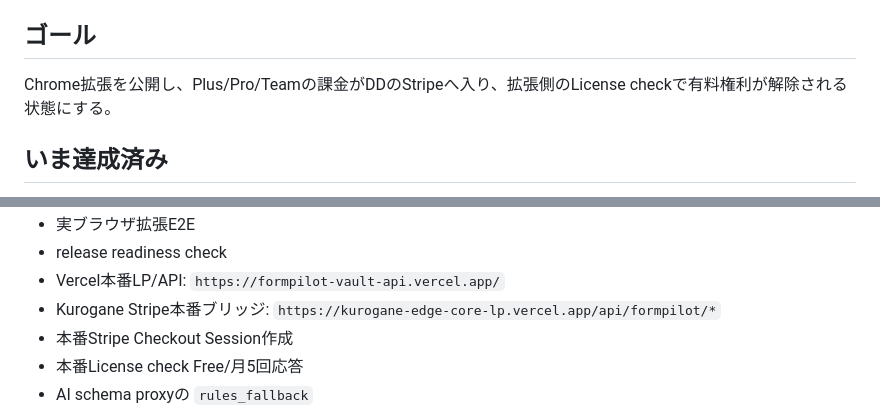
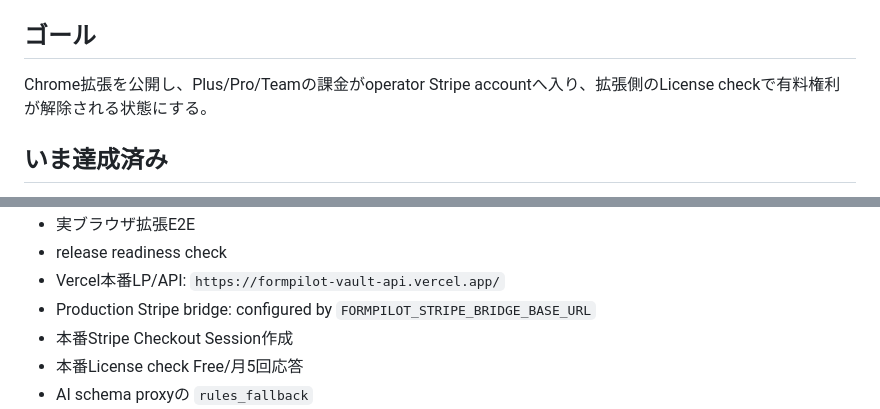
Before and after one commit to daideguchi/formpilot-vault, a Markdown page: docs/13_production_launch_runbook.md, 2 parts joined by grey strips. Drawn GitHub-style.

```diff
--- a/docs/13_production_launch_runbook.md
+++ b/docs/13_production_launch_runbook.md
@@ -5,7 +5,7 @@
 
 ## ゴール
 
-Chrome拡張を公開し、Plus/Pro/Teamの課金がDDのStripeへ入り、拡張側のLicense checkで有料権利が解除される状態にする。
+Chrome拡張を公開し、Plus/Pro/Teamの課金がoperator Stripe accountへ入り、拡張側のLicense checkで有料権利が解除される状態にする。
 
 ## いま達成済み
 
@@ -24,7 +24,7 @@ Chrome拡張を公開し、Plus/Pro/Teamの課金がDDのStripeへ入り、拡
 - 実ブラウザ拡張E2E
 - release readiness check
 - Vercel本番LP/API: `https://formpilot-vault-api.vercel.app/`
-- Kurogane Stripe本番ブリッジ: `https://kurogane-edge-core-lp.vercel.app/api/formpilot/*`
+- Production Stripe bridge: configured by `FORMPILOT_STRIPE_BRIDGE_BASE_URL`
 - 本番Stripe Checkout Session作成
 - 本番License check Free/月5回応答
 - AI schema proxyの `rules_fallback`
```
Also changed, not shown: docs/00_current_truth.md (+7 -7 lines), docs/14_chrome_web_store_submission_packet.md (+1 -1 lines).
